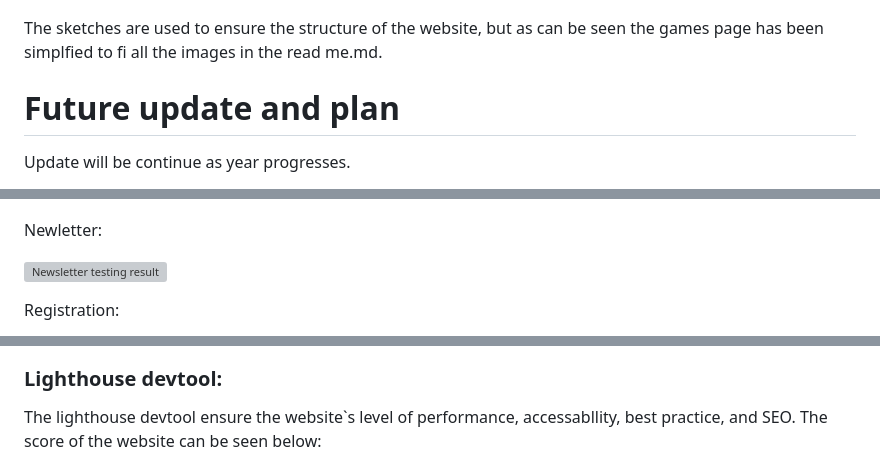
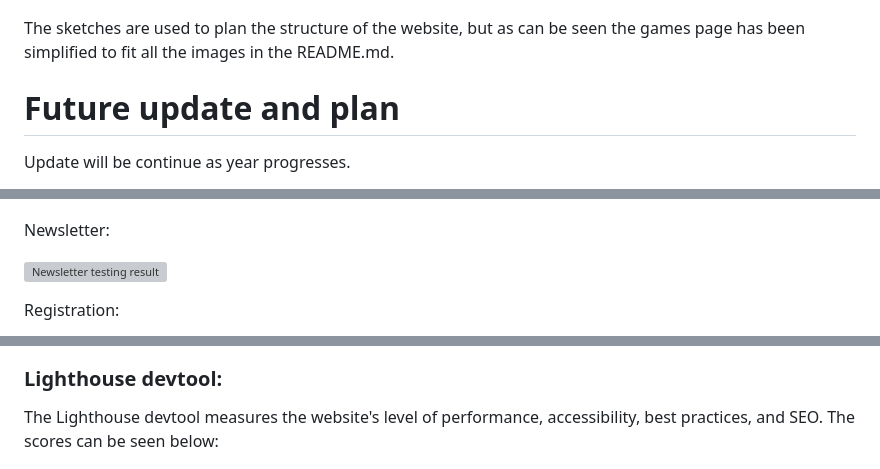
Before and after one commit to TimothyYW/Rainbow-six-siege-lore, a Markdown page: README.md, 3 parts joined by grey strips. GitHub-like rendering; grey boxes are pictures that could not be loaded.

```diff
--- a/README.md
+++ b/README.md
@@ -75,7 +75,7 @@ The wireframes for the home, games, and newletter can be viewed below:
 
 ![Newsletter page](assets/screenshots/wireframe-three.jpg)
 
-The sketches are used to ensure the structure of the website, but as can be seen the games page has been simplfied to fi all the images in the read me.md.
+The sketches are used to plan the structure of the website, but as can be seen the games page has been simplified to fit all the images in the README.md.
 
 # Future update and plan
 
@@ -97,7 +97,7 @@ Games:
 
 ![Games testing result](assets/screenshots/screenshot-games.jpg)
 
-Newletter:
+Newsletter:
 
 ![Newsletter testing result](assets/screenshots/screenshot-newsletter.jpg)
 
@@ -115,7 +115,7 @@ CSS:
 
 ### Lighthouse devtool:
 
-The lighthouse devtool ensure the website`s level of performance, accessabllity, best practice, and SEO. The score of the website can be seen below:
+The Lighthouse devtool measures the website's level of performance, accessibility, best practices, and SEO. The scores can be seen below:
 
 ![Lighthouse devtool result](assets/screenshots/lighthouse-result.png)
 
```
Also changed, not shown: other parts of README.md (+19 -19 lines).
